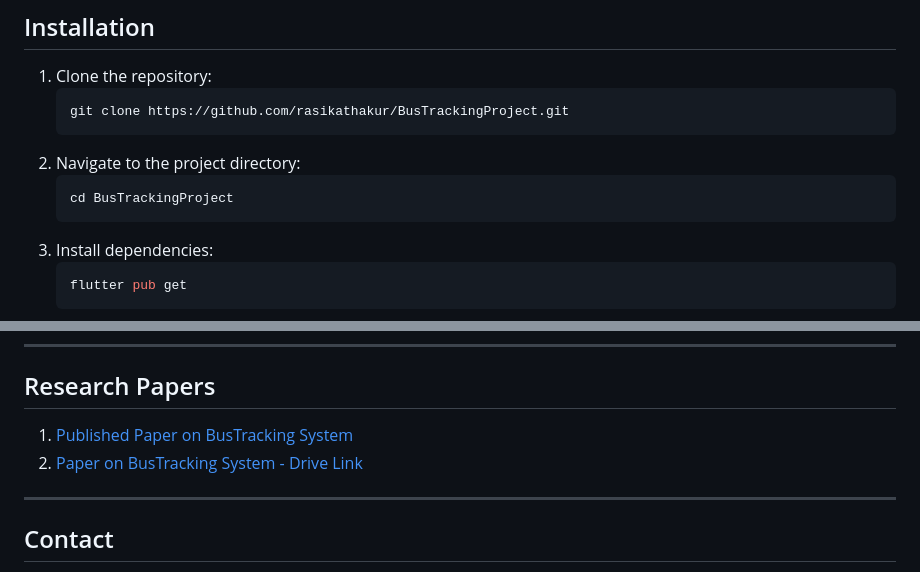
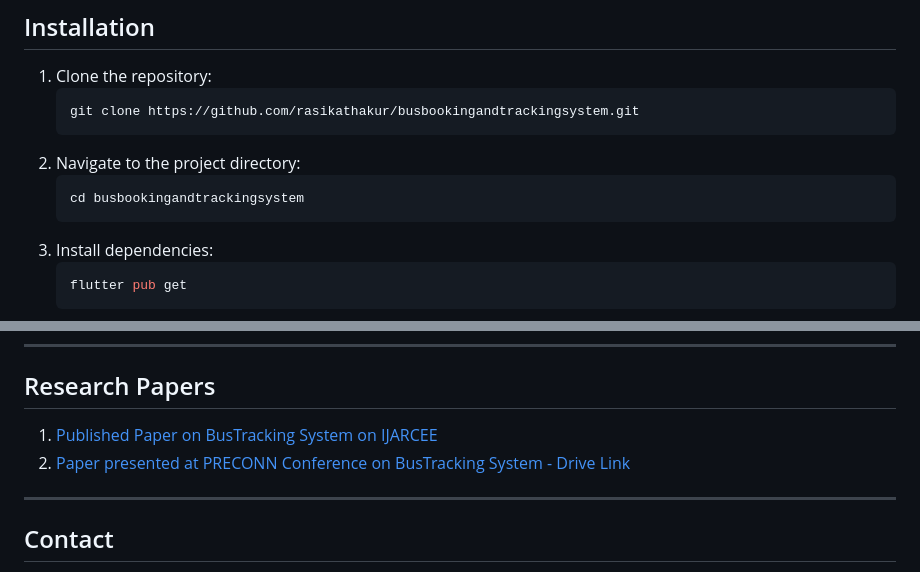
Before and after one commit to rasikathakur/busbookingandtrackingsystem, a Markdown page: README.md, 2 parts joined by grey strips. Rendered like a GitHub page.

````diff
--- a/README.md
+++ b/README.md
@@ -68,11 +68,11 @@ Our **BusTracking Project** offers a robust system for:
 ## Installation
 1. Clone the repository:
    ```bash
-   git clone https://github.com/rasikathakur/BusTrackingProject.git
+   git clone https://github.com/rasikathakur/busbookingandtrackingsystem.git
    ```
 2. Navigate to the project directory:
    ```bash
-   cd BusTrackingProject
+   cd busbookingandtrackingsystem
    ```
 3. Install dependencies:
    ```bash
@@ -93,8 +93,8 @@ Our **BusTracking Project** offers a robust system for:
 ---
 
 ## Research Papers
-1. [Published Paper on BusTracking System](https://ijarcce.com/papers/online-bus-booking-and-tracking-system/)
-2. [Paper on BusTracking System - Drive Link](https://docs.google.com/document/d/1t_XpI2vTaHhwvhfHSikx9vJsSMtiQQYI/edit?usp=sharing&ouid=107362093645788226897&rtpof=true&sd=true)
+1. [Published Paper on BusTracking System on IJARCEE](https://ijarcce.com/papers/online-bus-booking-and-tracking-system/)
+2. [Paper presented at PRECONN Conference on BusTracking System - Drive Link](https://docs.google.com/document/d/1t_XpI2vTaHhwvhfHSikx9vJsSMtiQQYI/edit?usp=sharing&ouid=107362093645788226897&rtpof=true&sd=true)
 
 ---
 
````
